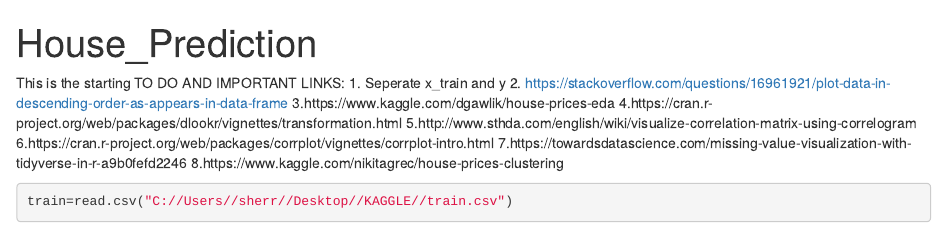
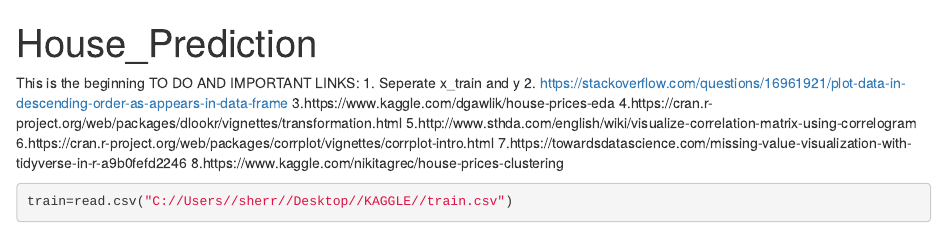
Before and after one commit to ShreyaSinha59/HOUSE_PREDICTION_R, an R Markdown document (house_prediction_r.Rmd): the page in a window 1100 px wide, from its top. Rendered offline with R 4.5, knitr and Pandoc, with nearby package versions; drawn as R Markdown's standard HTML page in place of the format the file asks for; some code elsewhere in the file could not run offline.

Commit message:
trial change

```diff
--- a/house_prediction_r.Rmd
+++ b/house_prediction_r.Rmd
@@ -3,7 +3,7 @@ title: "House_Prediction"
 output: word_document
 ---
 
-This is the starting
+This is the beginning
 TO DO AND IMPORTANT LINKS:
 1. Seperate x_train and y
 2. https://stackoverflow.com/questions/16961921/plot-data-in-descending-order-as-appears-in-data-frame
```
